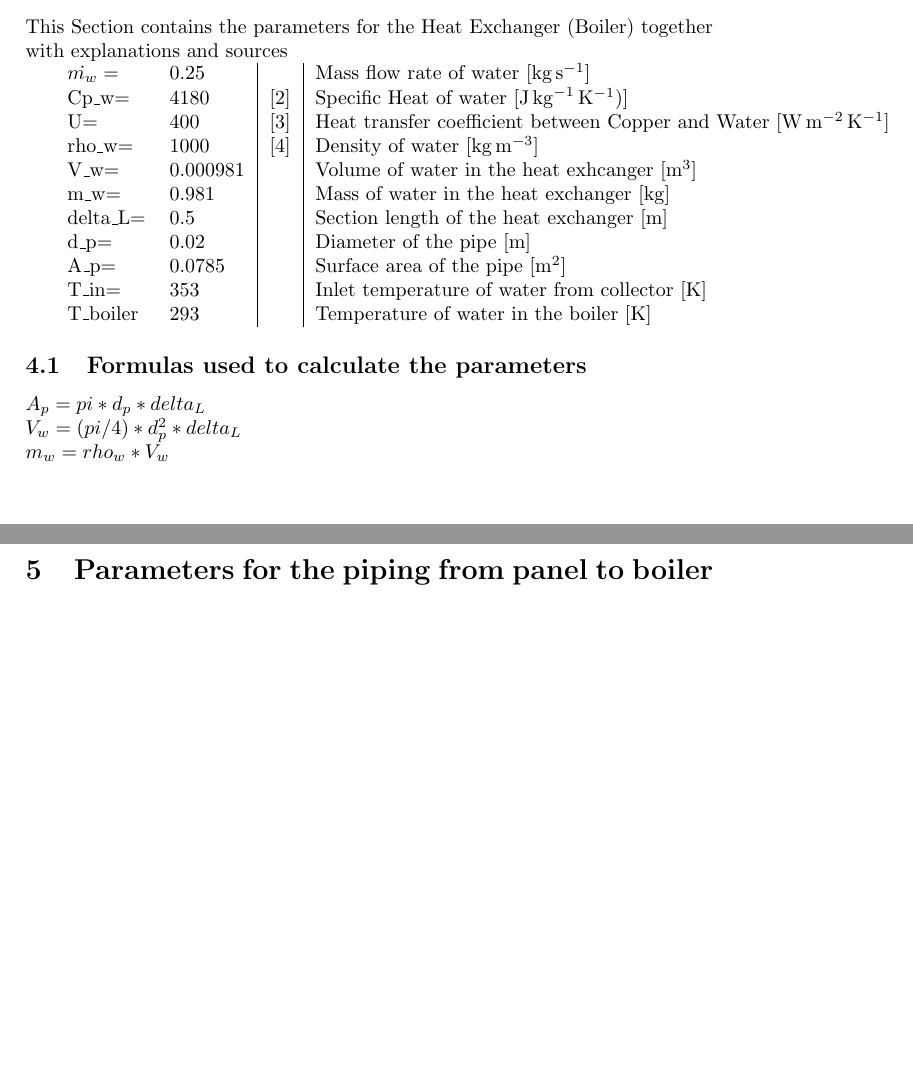
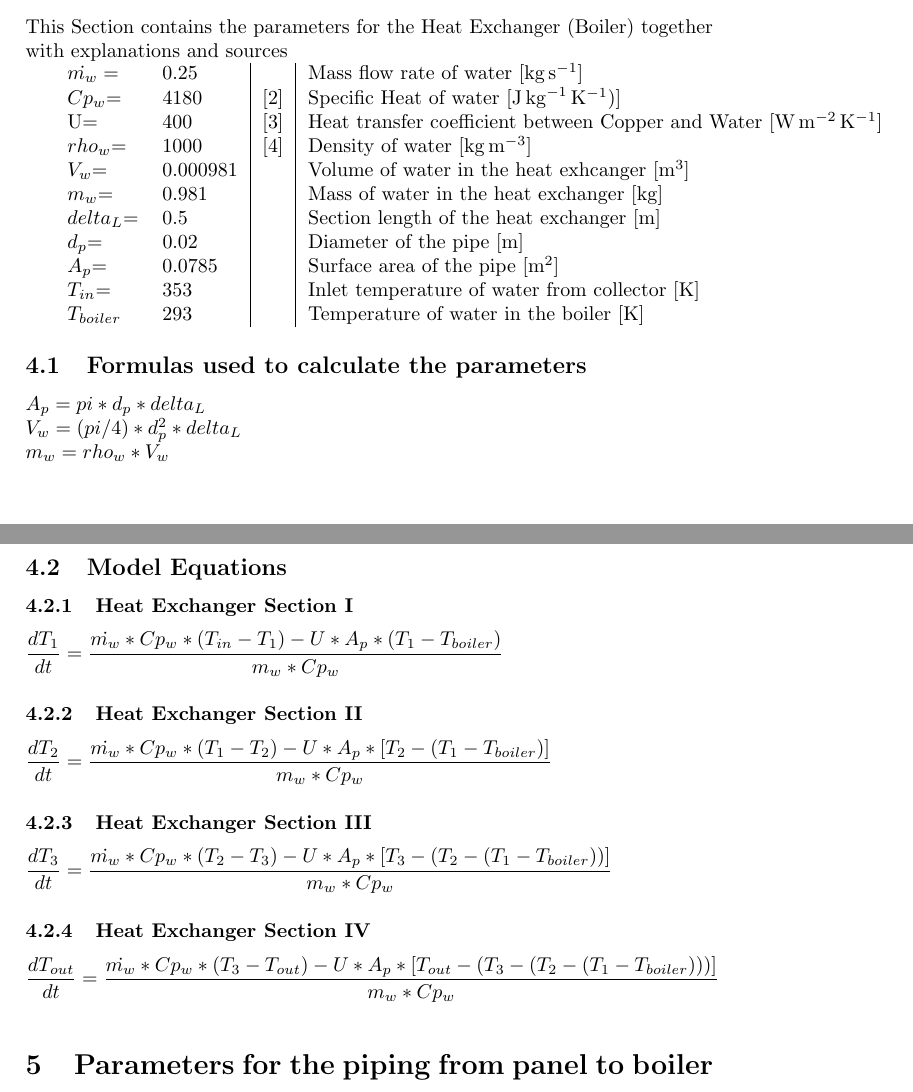
Before and after one commit to AI-Bot-Karl/ParameterList, a LaTeX document (ParameterList.tex, which reads ParameterList/HeatExchangerBoiler.tex): two parts of pages 2 and 3 of 4, joined at a grey line, cut so that both start at the same text, the shorter picture padded with empty space. Compiled offline with pdfLaTeX.

Commit message:
Added model Equations for HE

```diff
--- a/ParameterList/HeatExchangerBoiler.tex
+++ b/ParameterList/HeatExchangerBoiler.tex
@@ -4,16 +4,16 @@ This Section contains the parameters for the Heat Exchanger (Boiler) together wi
 
 \begin{tabular}{ l l |c| l}
 	$ \dot{m_{w}}=$		&0.25       &                                          &Mass flow rate of water [\si{kg.s^{-1}}]\\
-	Cp_{w}=	           	&4180	    &\cite{SpecificHeat}	                   &Specific Heat of water [\si{J.kg^{-1}.K^{-1})}]\\
+	$ Cp_{w} $=	           	&4180	    &\cite{SpecificHeat}	                   &Specific Heat of water [\si{J.kg^{-1}.K^{-1})}]\\
 	U=		            &400	    &\cite{HeatTransferCoefficient}	           &Heat transfer coefficient between Copper and Water [\si{W.m^{-2}.K^{-1}}] \\
-	rho_{w}=	     	&1000	    &\cite{WaterDensity}	                   &Density of water [\si{kg.m^{-3}}] \\
-	V_{w}=		        &0.000981	&                                          &Volume of water in the heat exhcanger [\si{m^{3}}]  \\
-	m_{w}=	          	&0.981		&                                          &Mass of water in the heat exchanger [\si{kg}]  \\
-	delta_L=	    	&0.5		&                                          &Section length of the heat exchanger [\si{m}]  \\
-	d_{p}=		        &0.02		&                                          &Diameter of the pipe [\si{m}]  \\
-	A_{p}=	         	&0.0785		&                                          &Surface area of the pipe [\si{m^{2}}]  \\
-	T_{in}=		        &353	    &                                          &Inlet temperature of water from collector [\si{K}]  \\
-	T_{boiler}          &293        &                                          &Temperature of water in the boiler [\si{K}] \\
+	$ rho_{w} $=	     	&1000	    &\cite{WaterDensity}	                   &Density of water [\si{kg.m^{-3}}] \\
+	$ V_{w} $=		        &0.000981	&                                          &Volume of water in the heat exhcanger [\si{m^{3}}]  \\
+	$ m_{w} $=	          	&0.981		&                                          &Mass of water in the heat exchanger [\si{kg}]  \\
+	$ delta_L $=	    	&0.5		&                                          &Section length of the heat exchanger [\si{m}]  \\
+	$ d_{p} $=		        &0.02		&                                          &Diameter of the pipe [\si{m}]  \\
+	$ A_{p} $=	         	&0.0785		&                                          &Surface area of the pipe [\si{m^{2}}]  \\
+	$ T_{in} $=		        &353	    &                                          &Inlet temperature of water from collector [\si{K}]  \\
+	$ T_{boiler} $          &293        &                                          &Temperature of water in the boiler [\si{K}] \\
 \end{tabular}
 
 \subsection{Formulas used to calculate the parameters}
@@ -21,3 +21,17 @@ This Section contains the parameters for the Heat Exchanger (Boiler) together wi
     $ A_{p}=pi*d_{p}*delta_L $ \\
     $ V_{w}=(pi/4)*d_{p}^{2}*delta_L $ \\
     $ m_{w}=rho_{w}* V_{w} $ \\
+
+\subsection{Model Equations}
+
+\subsubsection{Heat Exchanger Section I}
+$  \dfrac{dT_{1}}{dt} = \dfrac{\dot{m_{w}}*Cp_{w}*(T_{in}-T_{1}) - U*A_{p}*(T_{1}-T_{boiler}) }{m_{w}*Cp_{w}} $
+
+\subsubsection{Heat Exchanger Section II}
+$  \dfrac{dT_{2}}{dt} = \dfrac{\dot{m_{w}}*Cp_{w}*(T_{1}-T_{2}) - U*A_{p}*[T_{2}-(T_{1}-T_{boiler})]}{m_{w}*Cp_{w}}  $
+
+\subsubsection{Heat Exchanger Section III}
+$  \dfrac{dT_{3}}{dt} = \dfrac{\dot{m_{w}}*Cp_{w}*(T_{2}-T_{3}) - U*A_{p}*[T_{3}-(T_{2}-(T_{1}-T_{boiler}))]}{m_{w}*Cp_{w}}  $
+
+\subsubsection{Heat Exchanger Section IV}
+$  \dfrac{dT_{out}}{dt} = \dfrac{\dot{m_{w}}*Cp_{w}*(T_{3}-T_{out}) - U*A_{p}*[T_{out}-(T_{3}-(T_{2}-(T_{1}-T_{boiler})))]}{m_{w}*Cp_{w}}  $
```
